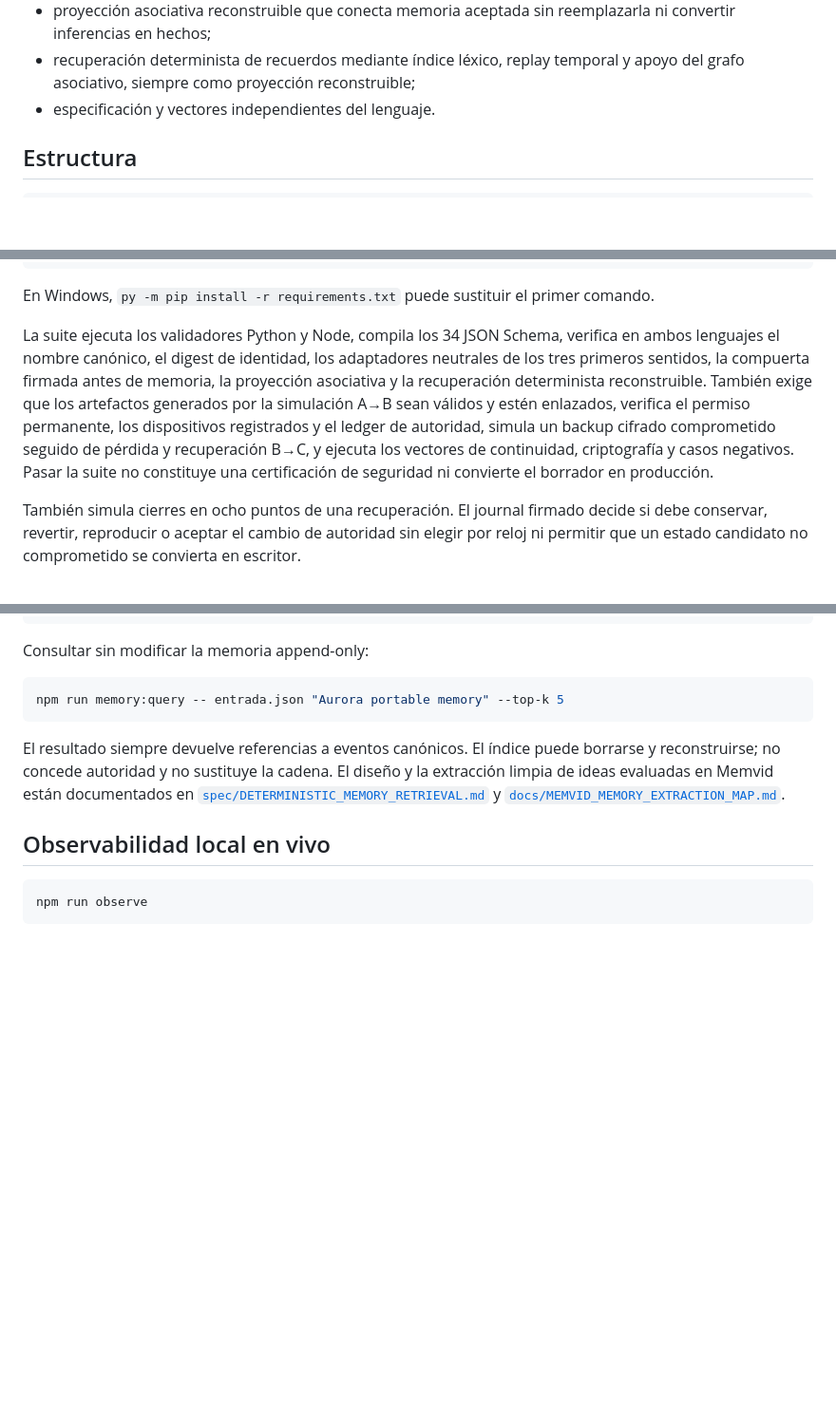
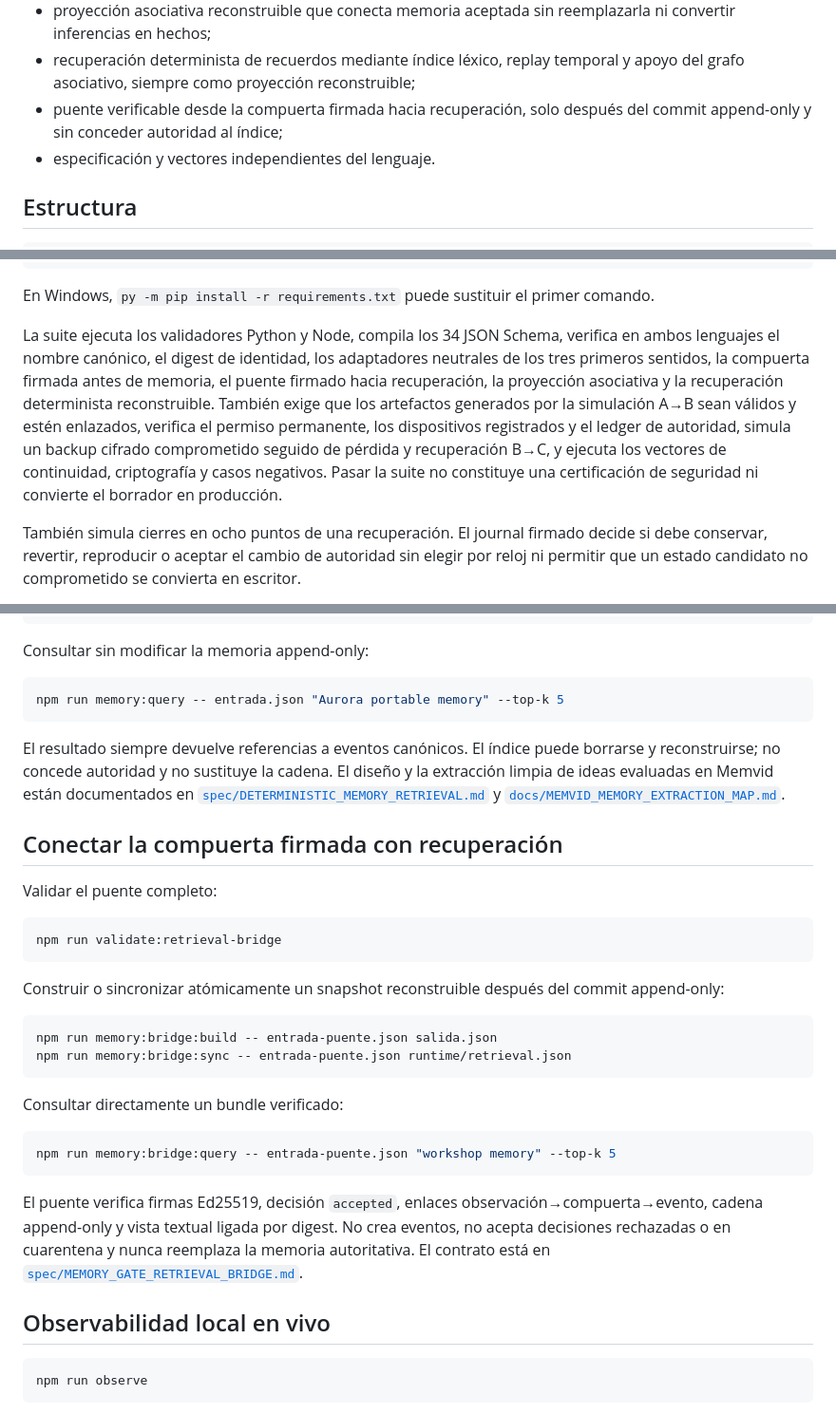
Before and after one commit to morimilpabfelon-cell/genesis-ultra-updated-1, a Markdown page: README.md, 3 parts joined by grey strips. Shown at 95% size. GitHub-like rendering; blank space fills up the shorter version.

Commit message:
Document signed memory gate retrieval bridge

````diff
--- a/README.md
+++ b/README.md
@@ -49,6 +49,8 @@ Una instancia puede pasar de un teléfono a una computadora, otro teléfono, un
   convertir inferencias en hechos;
 - recuperación determinista de recuerdos mediante índice léxico, replay temporal y apoyo
   del grafo asociativo, siempre como proyección reconstruible;
+- puente verificable desde la compuerta firmada hacia recuperación, solo después del commit
+  append-only y sin conceder autoridad al índice;
 - especificación y vectores independientes del lenguaje.
 
 ## Estructura
@@ -77,12 +79,13 @@ En Windows, `py -m pip install -r requirements.txt` puede sustituir el primer co
 
 La suite ejecuta los validadores Python y Node, compila los 34 JSON Schema, verifica en ambos
 lenguajes el nombre canónico, el digest de identidad, los adaptadores neutrales de los tres
-primeros sentidos, la compuerta firmada antes de memoria, la proyección asociativa y la
-recuperación determinista reconstruible. También exige que los artefactos generados por la
-simulación A→B sean válidos y estén enlazados, verifica el permiso permanente, los dispositivos
-registrados y el ledger de autoridad, simula un backup cifrado comprometido seguido de pérdida
-y recuperación B→C, y ejecuta los vectores de continuidad, criptografía y casos negativos.
-Pasar la suite no constituye una certificación de seguridad ni convierte el borrador en producción.
+primeros sentidos, la compuerta firmada antes de memoria, el puente firmado hacia recuperación,
+la proyección asociativa y la recuperación determinista reconstruible. También exige que los
+artefactos generados por la simulación A→B sean válidos y estén enlazados, verifica el permiso
+permanente, los dispositivos registrados y el ledger de autoridad, simula un backup cifrado
+comprometido seguido de pérdida y recuperación B→C, y ejecuta los vectores de continuidad,
+criptografía y casos negativos. Pasar la suite no constituye una certificación de seguridad ni
+convierte el borrador en producción.
 
 También simula cierres en ocho puntos de una recuperación. El journal firmado decide si
 debe conservar, revertir, reproducir o aceptar el cambio de autoridad sin elegir por reloj
@@ -118,6 +121,32 @@ de ideas evaluadas en Memvid están documentados en
 [`spec/DETERMINISTIC_MEMORY_RETRIEVAL.md`](spec/DETERMINISTIC_MEMORY_RETRIEVAL.md) y
 [`docs/MEMVID_MEMORY_EXTRACTION_MAP.md`](docs/MEMVID_MEMORY_EXTRACTION_MAP.md).
 
+## Conectar la compuerta firmada con recuperación
+
+Validar el puente completo:
+
+```powershell
+npm run validate:retrieval-bridge
+```
+
+Construir o sincronizar atómicamente un snapshot reconstruible después del commit append-only:
+
+```powershell
+npm run memory:bridge:build -- entrada-puente.json salida.json
+npm run memory:bridge:sync -- entrada-puente.json runtime/retrieval.json
+```
+
+Consultar directamente un bundle verificado:
+
+```powershell
+npm run memory:bridge:query -- entrada-puente.json "workshop memory" --top-k 5
+```
+
+El puente verifica firmas Ed25519, decisión `accepted`, enlaces observación→compuerta→evento,
+cadena append-only y vista textual ligada por digest. No crea eventos, no acepta decisiones
+rechazadas o en cuarentena y nunca reemplaza la memoria autoritativa. El contrato está en
+[`spec/MEMORY_GATE_RETRIEVAL_BRIDGE.md`](spec/MEMORY_GATE_RETRIEVAL_BRIDGE.md).
+
 ## Observabilidad local en vivo
 
 ```powershell
````
